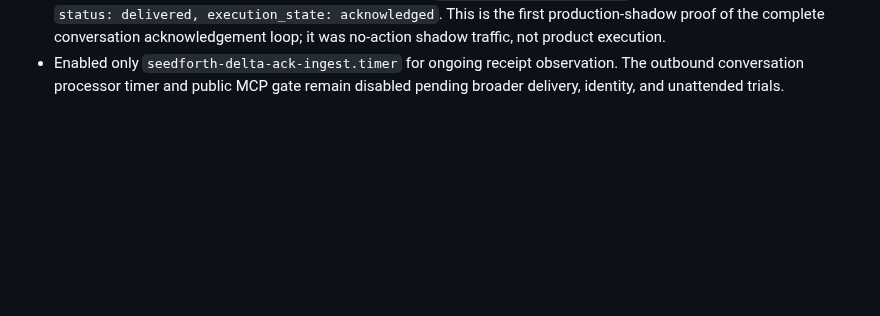
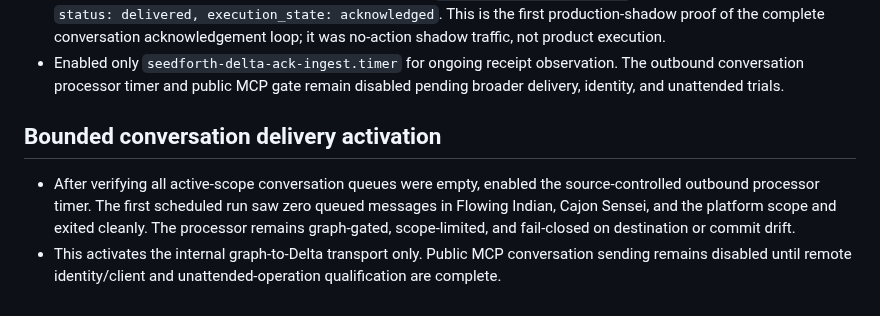
Before and after one commit to kagrawal29/seedforth, a Markdown page: architecture/upgrade/execution-ledger.md, the part around the change. Rendered like a GitHub page; blank space fills up the shorter version.

Commit message:
Record bounded delivery activation

```diff
--- a/architecture/upgrade/execution-ledger.md
+++ b/architecture/upgrade/execution-ledger.md
@@ -1094,3 +1094,14 @@ actions disabled until their authority and postconditions are implemented.
 - Enabled only `seedforth-delta-ack-ingest.timer` for ongoing receipt
   observation. The outbound conversation processor timer and public MCP gate
   remain disabled pending broader delivery, identity, and unattended trials.
+
+## Bounded conversation delivery activation
+
+- After verifying all active-scope conversation queues were empty, enabled the
+  source-controlled outbound processor timer. The first scheduled run saw
+  zero queued messages in Flowing Indian, Cajon Sensei, and the platform scope
+  and exited cleanly. The processor remains graph-gated, scope-limited, and
+  fail-closed on destination or commit drift.
+- This activates the internal graph-to-Delta transport only. Public MCP
+  conversation sending remains disabled until remote identity/client and
+  unattended-operation qualification are complete.
```
